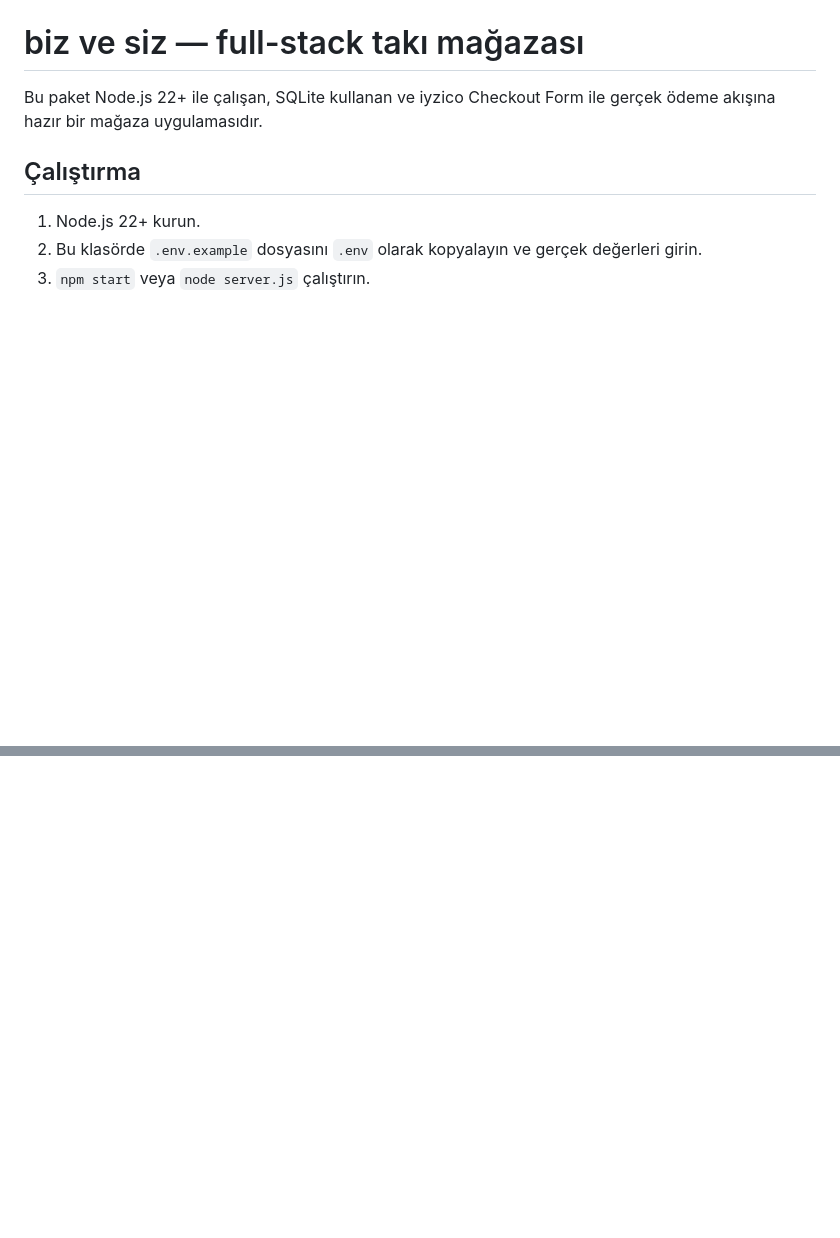
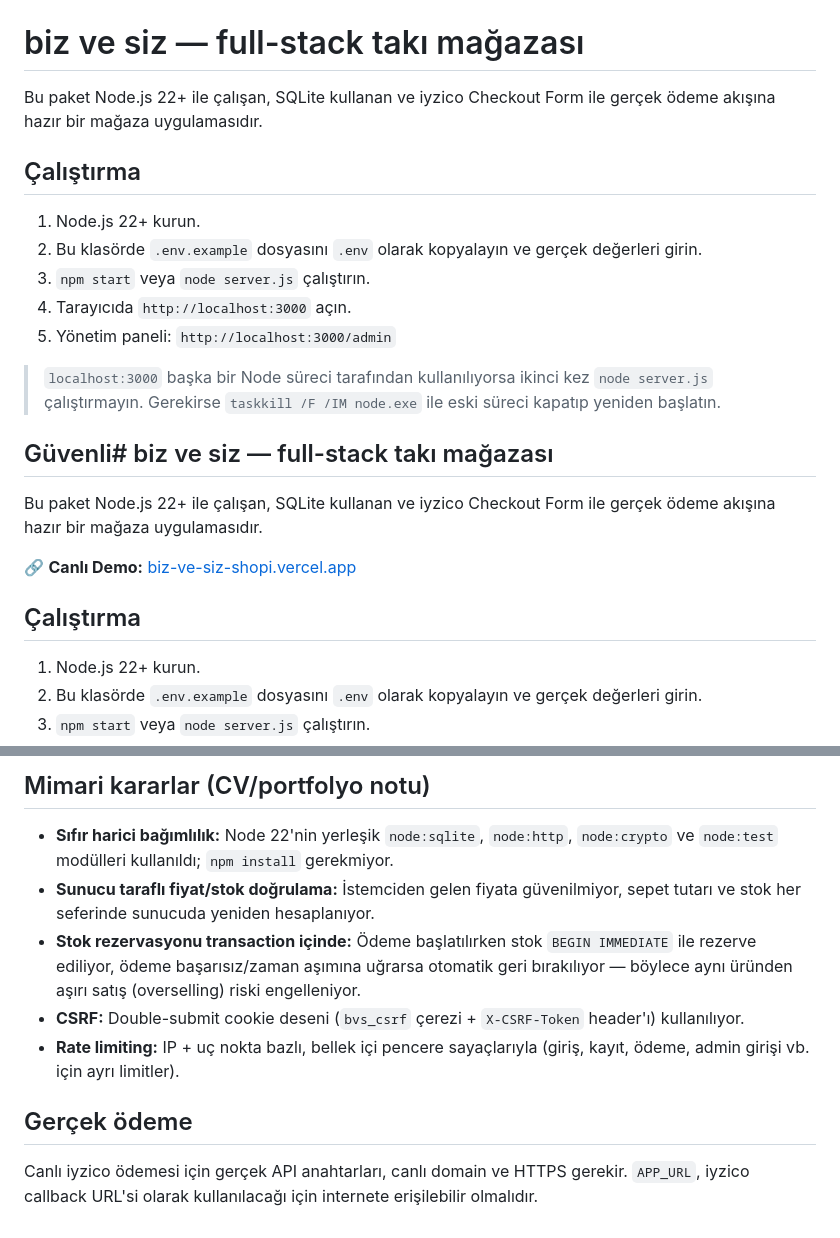
Before and after one commit to eliffaytekinn/biz-ve-siz-shop, a Markdown page: README.md, 2 parts joined by grey strips. GitHub-like rendering; blank space fills up the shorter version.

```diff
--- a/README.md
+++ b/README.md
@@ -1,6 +1,22 @@
 # biz ve siz — full-stack takı mağazası
 
 Bu paket Node.js 22+ ile çalışan, SQLite kullanan ve iyzico Checkout Form ile gerçek ödeme akışına hazır bir mağaza uygulamasıdır.
+
+## Çalıştırma
+
+1. Node.js 22+ kurun.
+2. Bu klasörde `.env.example` dosyasını `.env` olarak kopyalayın ve gerçek değerleri girin.
+3. `npm start` veya `node server.js` çalıştırın.
+4. Tarayıcıda `http://localhost:3000` açın.
+5. Yönetim paneli: `http://localhost:3000/admin`
+
+> `localhost:3000` başka bir Node süreci tarafından kullanılıyorsa ikinci kez `node server.js` çalıştırmayın. Gerekirse `taskkill /F /IM node.exe` ile eski süreci kapatıp yeniden başlatın.
+
+## Güvenli# biz ve siz — full-stack takı mağazası
+
+Bu paket Node.js 22+ ile çalışan, SQLite kullanan ve iyzico Checkout Form ile gerçek ödeme akışına hazır bir mağaza uygulamasıdır.
+
+🔗 **Canlı Demo:** [biz-ve-siz-shopi.vercel.app](https://biz-ve-siz-shopi.vercel.app/)
 
 ## Çalıştırma
 
@@ -84,0 +160,11 @@ Canlı iyzico ödemesi için gerçek API anahtarları, canlı domain ve HTTPS ge
+## Mimari kararlar (CV/portfolyo notu)
+
+- **Sıfır harici bağımlılık:** Node 22'nin yerleşik `node:sqlite`, `node:http`, `node:crypto` ve `node:test` modülleri kullanıldı; `npm install` gerekmiyor.
+- **Sunucu taraflı fiyat/stok doğrulama:** İstemciden gelen fiyata güvenilmiyor, sepet tutarı ve stok her seferinde sunucuda yeniden hesaplanıyor.
+- **Stok rezervasyonu transaction içinde:** Ödeme başlatılırken stok `BEGIN IMMEDIATE` ile rezerve ediliyor, ödeme başarısız/zaman aşımına uğrarsa otomatik geri bırakılıyor — böylece aynı üründen aşırı satış (overselling) riski engelleniyor.
+- **CSRF:** Double-submit cookie deseni (`bvs_csrf` çerezi + `X-CSRF-Token` header'ı) kullanılıyor.
+- **Rate limiting:** IP + uç nokta bazlı, bellek içi pencere sayaçlarıyla (giriş, kayıt, ödeme, admin girişi vb. için ayrı limitler).
+
+## Gerçek ödeme
+
+Canlı iyzico ödemesi için gerçek API anahtarları, canlı domain ve HTTPS gerekir. `APP_URL`, iyzico callback URL'si olarak kullanılacağı için internete erişilebilir olmalıdır.
```
Also changed, not shown: other parts of README.md (+59 -0 lines).
